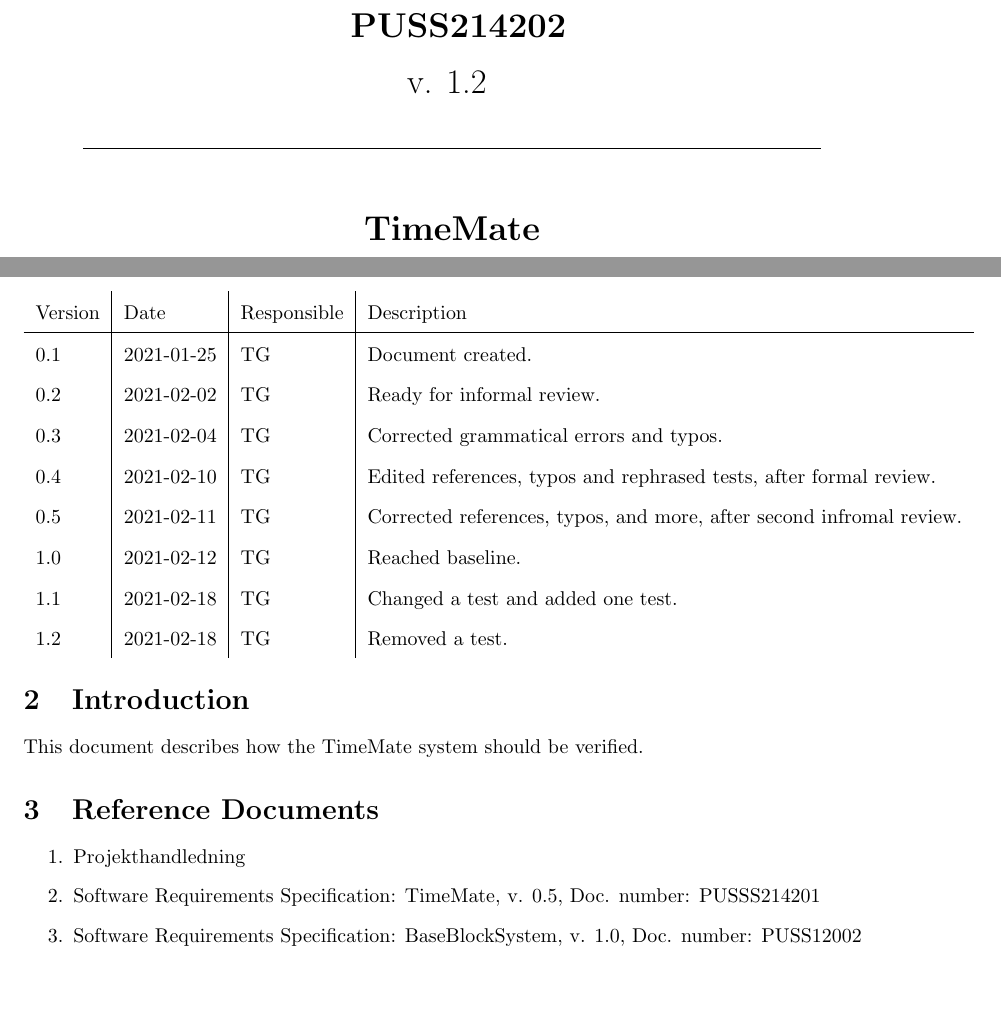
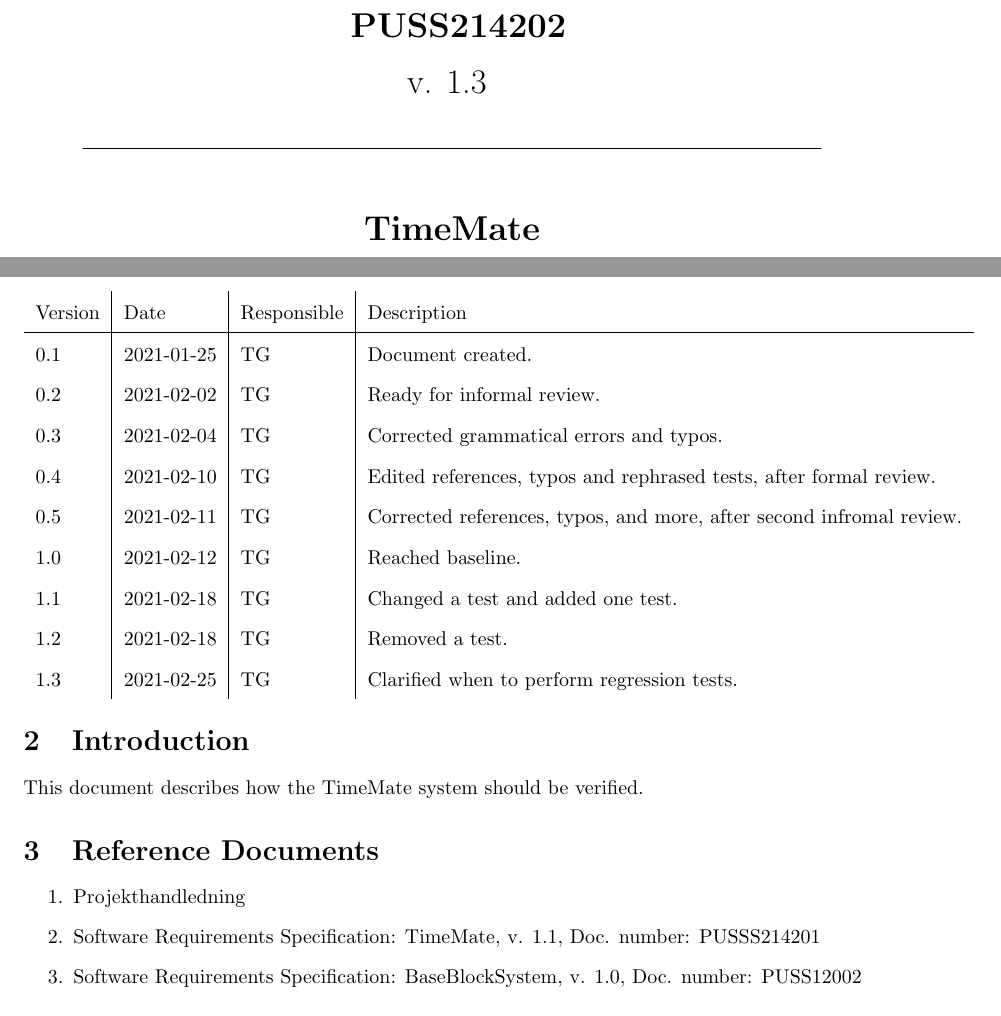
Before and after one commit to puspgroup2/work-library, a LaTeX document (P1-Baseline-Specification/PUSS214202_SVVS/SVVS.tex): two parts of pages 1 and 3 of 9, joined at a grey line, cut so that both start at the same text, the shorter picture padded with empty space. Compiled offline with pdfLaTeX.

Commit message:
Changed version of SVVS

```diff
--- a/P1-Baseline-Specification/PUSS214202_SVVS/SVVS.tex
+++ b/P1-Baseline-Specification/PUSS214202_SVVS/SVVS.tex
@@ -62,7 +62,7 @@
     \documentNumber {02}
 
     % BASELINE.VERSION
-    \documentVersion {1.2}
+    \documentVersion {1.3}
 
     % Full name - SHORTNAME
     \documentTitle {Software Verification and Validation Specification}
@@ -105,6 +105,7 @@
 	1.0 & 2021-02-12 & TG & Reached baseline. \\
 	1.1 & 2021-02-18 & TG & Changed a test and added one test. \\
 	1.2 & 2021-02-18 & TG & Removed a test. \\
+	1.3 & 2021-02-25 & TG & Clarified when to perform regression tests. \\
 \end{tabular}
 
 \section{Introduction}
@@ -115,7 +116,7 @@
 
 \begin{enumerate}
   \item Projekthandledning
-  \item Software Requirements Specification: TimeMate, v. 0.5, Doc. number: PUSSS214201
+  \item Software Requirements Specification: TimeMate, v. 1.1, Doc. number: PUSSS214201
   \item Software Requirements Specification: BaseBlockSystem, v. 1.0, Doc. number: PUSS12002
 
 \end{enumerate}
```
Also changed, not shown: P1-Baseline-Specification/PUSS214202_SVVS/SVVS.pdf.
